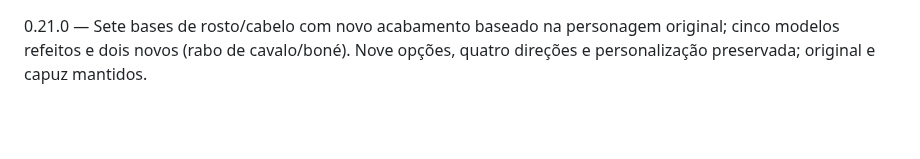
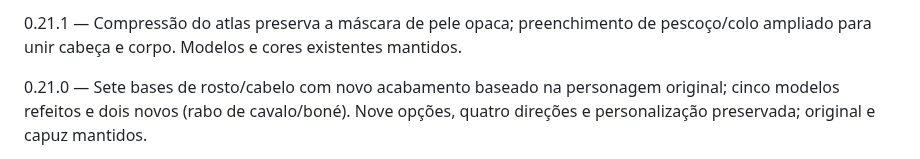
Before and after one commit to owagnerjrr/fazendinha, a Markdown page: docs/ROADMAP.md, the part around the change. Drawn GitHub-style; blank space fills up the shorter version.

```diff
--- a/docs/ROADMAP.md
+++ b/docs/ROADMAP.md
@@ -1,3 +1,5 @@
+0.21.1 — Compressão do atlas preserva a máscara de pele opaca; preenchimento de pescoço/colo ampliado para unir cabeça e corpo. Modelos e cores existentes mantidos.
+
 0.21.0 — Sete bases de rosto/cabelo com novo acabamento baseado na personagem original; cinco modelos refeitos e dois novos (rabo de cavalo/boné). Nove opções, quatro direções e personalização preservada; original e capuz mantidos.
 
 0.20.0 — Modelos masculinos diferenciados por cabelo curto sem chapéu, olhos compactos/sobrancelhas e camisa de corte reto. Modelos femininos mantêm coques/tranças/capuz e traços originais. Seleção por imagem sem legendas.
```
Also changed, not shown: docs/VALIDACAO.md (+7 -0 lines), public/assets/v9/heads.png, 6 other files.
